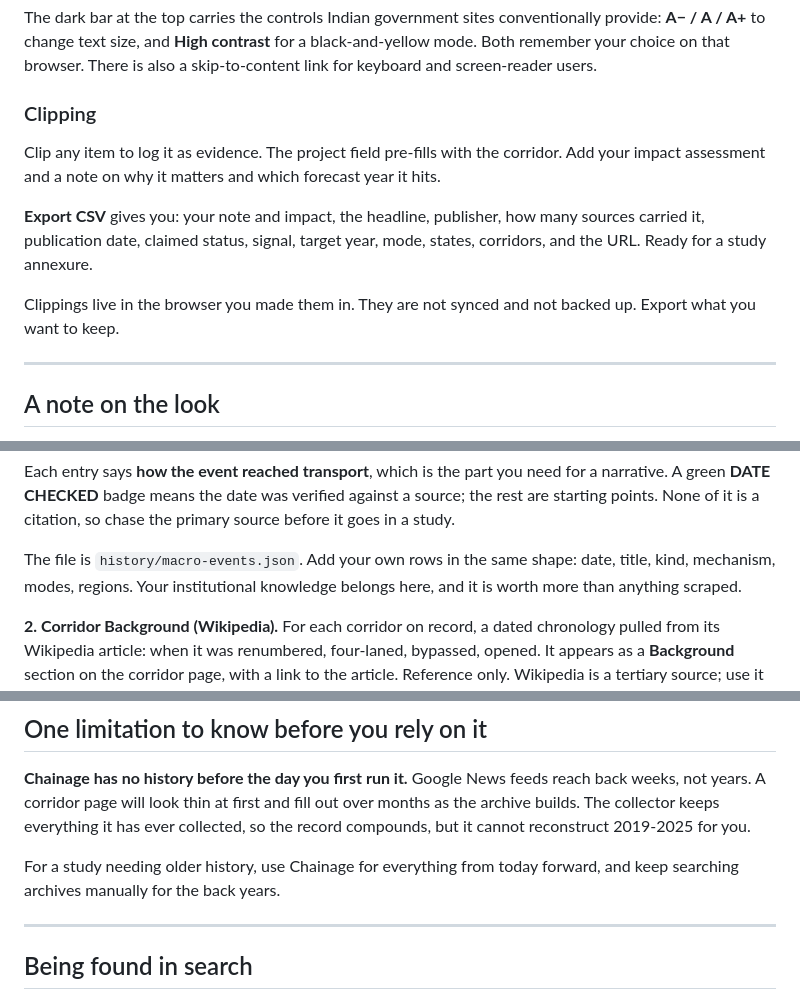
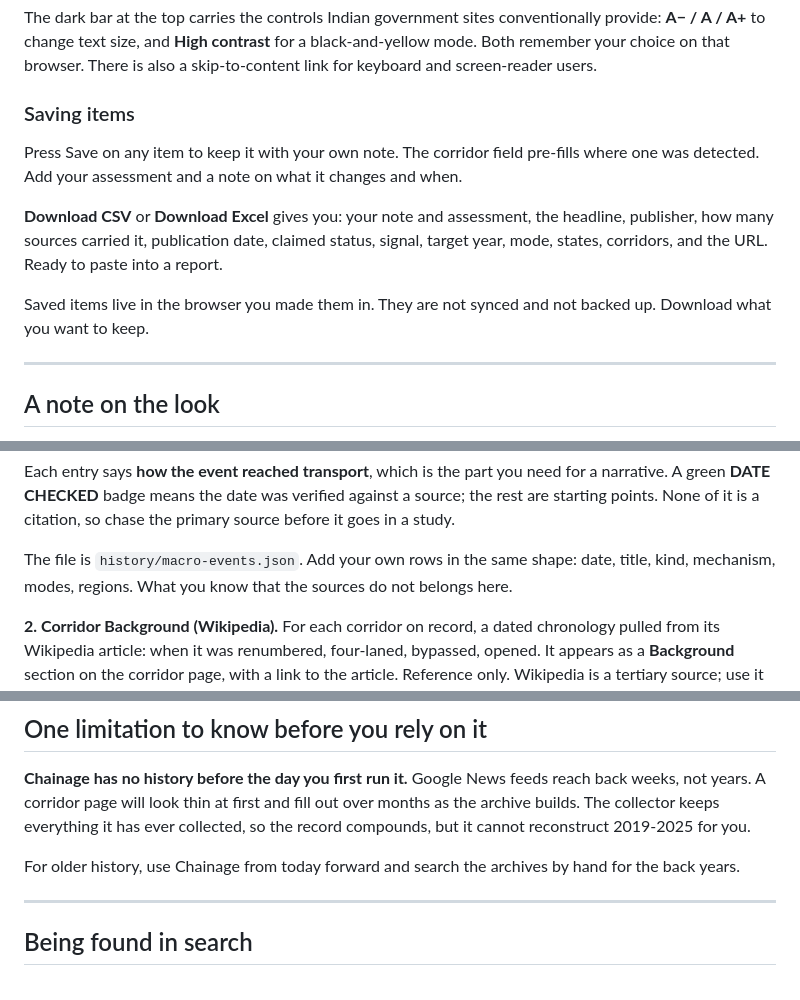
Before and after one commit to Chainage-in/Chainage, a Markdown page: SETUP.md, 3 parts joined by grey strips. GitHub-like rendering.

```diff
--- a/SETUP.md
+++ b/SETUP.md
@@ -97,16 +97,16 @@ The dark bar at the top carries the controls Indian government sites conventiona
 Both remember your choice on that browser. There is also a skip-to-content link for keyboard
 and screen-reader users.
 
-### Clipping
-Clip any item to log it as evidence. The project field pre-fills with the corridor. Add your
-impact assessment and a note on why it matters and which forecast year it hits.
+### Saving items
+Press Save on any item to keep it with your own note. The corridor field pre-fills where one was detected. Add your
+assessment and a note on what it changes and when.
 
-**Export CSV** gives you: your note and impact, the headline, publisher, how many sources carried
-it, publication date, claimed status, signal, target year, mode, states, corridors, and the URL.
-Ready for a study annexure.
+**Download CSV** or **Download Excel** gives you: your note and assessment, the headline,
+publisher, how many sources carried it, publication date, claimed status, signal, target year,
+mode, states, corridors, and the URL.
+Ready to paste into a report.
 
-Clippings live in the browser you made them in. They are not synced and not backed up. Export what you want
-to keep.
+Saved items live in the browser you made them in. They are not synced and not backed up. Download what you want to keep.
 
 ---
 
@@ -165,8 +165,7 @@ A green **DATE CHECKED** badge means the date was verified against a source; the
 starting points. None of it is a citation, so chase the primary source before it goes in a study.
 
 The file is `history/macro-events.json`. Add your own rows in the same shape: date, title, kind,
-mechanism, modes, regions. Your institutional knowledge belongs here, and it is worth more than
-anything scraped.
+mechanism, modes, regions. What you know that the sources do not belongs here.
 
 **2. Corridor Background (Wikipedia).** For each corridor on record, a dated chronology pulled
 from its Wikipedia article: when it was renumbered, four-laned, bypassed, opened. It appears as a
@@ -200,8 +199,7 @@ not years. A corridor page will look thin at first and fill out over months as t
 The collector keeps everything it has ever collected, so the record compounds, but it cannot
 reconstruct 2019-2025 for you.
 
-For a study needing older history, use Chainage for everything from today forward, and keep
-searching archives manually for the back years.
+For older history, use Chainage from today forward and search the archives by hand for the back years.
 
 ---
 
```
